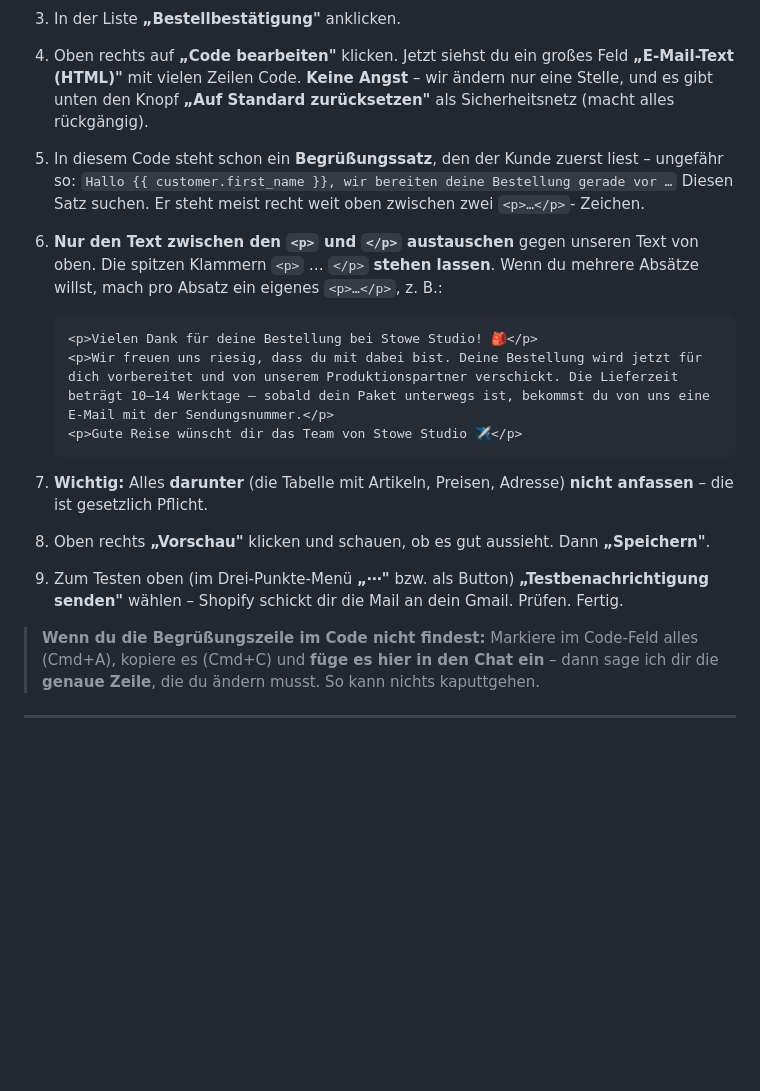
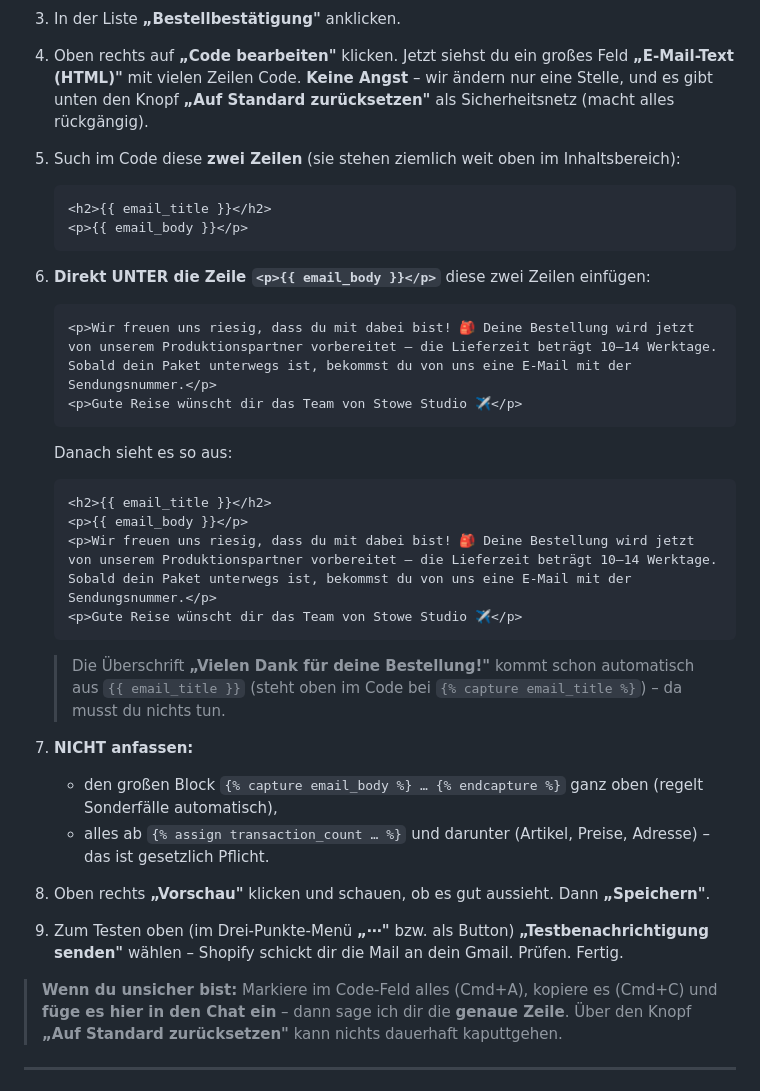
Before and after one commit to edisgrahovic-ops/Jarvis-richtig, a Markdown page: SHOPIFY-MAILS.md, the part around the change. GitHub-like rendering; blank space fills up the shorter version.

Commit message:
Shopify-Mails: genaue Fundstelle fuer Dankestext (nach email_body)

````diff
--- a/SHOPIFY-MAILS.md
+++ b/SHOPIFY-MAILS.md
@@ -60,34 +60,46 @@ Gute Reise wünscht dir das Team von Stowe Studio ✈️
    **„E-Mail-Text (HTML)"** mit vielen Zeilen Code. **Keine Angst** – wir ändern nur
    eine Stelle, und es gibt unten den Knopf **„Auf Standard zurücksetzen"** als
    Sicherheitsnetz (macht alles rückgängig).
-5. In diesem Code steht schon ein **Begrüßungssatz**, den der Kunde zuerst liest –
-   ungefähr so:
-   `Hallo {{ customer.first_name }}, wir bereiten deine Bestellung gerade vor …`
-   Diesen Satz suchen. Er steht meist recht weit oben zwischen zwei `<p>…</p>`-
-   Zeichen.
-6. **Nur den Text zwischen den `<p>` und `</p>` austauschen** gegen unseren Text von
-   oben. Die spitzen Klammern `<p>` … `</p>` **stehen lassen**. Wenn du mehrere
-   Absätze willst, mach pro Absatz ein eigenes `<p>…</p>`, z. B.:
+5. Such im Code diese **zwei Zeilen** (sie stehen ziemlich weit oben im Inhaltsbereich):
+
+   ```
+   <h2>{{ email_title }}</h2>
+   <p>{{ email_body }}</p>
+   ```
+
+6. **Direkt UNTER die Zeile `<p>{{ email_body }}</p>`** diese zwei Zeilen einfügen:
 
    ```html
-   <p>Vielen Dank für deine Bestellung bei Stowe Studio! 🎒</p>
-   <p>Wir freuen uns riesig, dass du mit dabei bist. Deine Bestellung wird jetzt für
-   dich vorbereitet und von unserem Produktionspartner verschickt. Die Lieferzeit
-   beträgt 10–14 Werktage — sobald dein Paket unterwegs ist, bekommst du von uns eine
-   E-Mail mit der Sendungsnummer.</p>
+   <p>Wir freuen uns riesig, dass du mit dabei bist! 🎒 Deine Bestellung wird jetzt von unserem Produktionspartner vorbereitet – die Lieferzeit beträgt 10–14 Werktage. Sobald dein Paket unterwegs ist, bekommst du von uns eine E-Mail mit der Sendungsnummer.</p>
    <p>Gute Reise wünscht dir das Team von Stowe Studio ✈️</p>
    ```
 
-7. **Wichtig:** Alles **darunter** (die Tabelle mit Artikeln, Preisen, Adresse) **nicht
-   anfassen** – die ist gesetzlich Pflicht.
+   Danach sieht es so aus:
+
+   ```html
+   <h2>{{ email_title }}</h2>
+   <p>{{ email_body }}</p>
+   <p>Wir freuen uns riesig, dass du mit dabei bist! 🎒 Deine Bestellung wird jetzt von unserem Produktionspartner vorbereitet – die Lieferzeit beträgt 10–14 Werktage. Sobald dein Paket unterwegs ist, bekommst du von uns eine E-Mail mit der Sendungsnummer.</p>
+   <p>Gute Reise wünscht dir das Team von Stowe Studio ✈️</p>
+   ```
+
+   > Die Überschrift **„Vielen Dank für deine Bestellung!"** kommt schon automatisch
+   > aus `{{ email_title }}` (steht oben im Code bei `{% capture email_title %}`) – da
+   > musst du nichts tun.
+
+7. **NICHT anfassen:**
+   - den großen Block `{% capture email_body %} … {% endcapture %}` ganz oben
+     (regelt Sonderfälle automatisch),
+   - alles ab `{% assign transaction_count … %}` und darunter (Artikel, Preise,
+     Adresse) – das ist gesetzlich Pflicht.
 8. Oben rechts **„Vorschau"** klicken und schauen, ob es gut aussieht. Dann
    **„Speichern"**.
 9. Zum Testen oben (im Drei-Punkte-Menü **„⋯"** bzw. als Button) **„Testbenachrichtigung
    senden"** wählen – Shopify schickt dir die Mail an dein Gmail. Prüfen. Fertig.
 
-> **Wenn du die Begrüßungszeile im Code nicht findest:** Markiere im Code-Feld alles
-> (Cmd+A), kopiere es (Cmd+C) und **füge es hier in den Chat ein** – dann sage ich dir
-> die **genaue Zeile**, die du ändern musst. So kann nichts kaputtgehen.
+> **Wenn du unsicher bist:** Markiere im Code-Feld alles (Cmd+A), kopiere es (Cmd+C)
+> und **füge es hier in den Chat ein** – dann sage ich dir die **genaue Zeile**. Über
+> den Knopf **„Auf Standard zurücksetzen"** kann nichts dauerhaft kaputtgehen.
 
 ---
 
````
